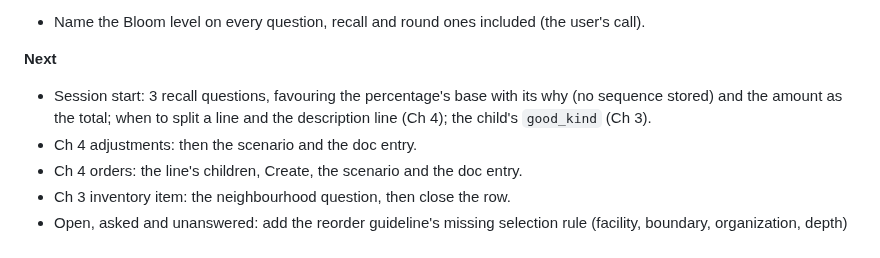
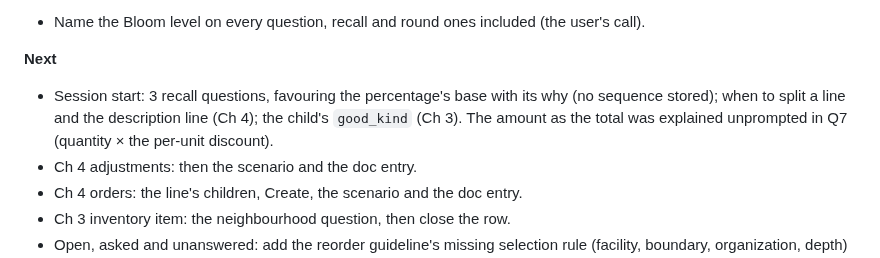
Before and after one commit to mauricioaznar/data-modelling-patterns, a Markdown page: CHANGELOG.md, the part around the change. Rendered like a GitHub page.

Commit message:
Ch 4 round Q7: the amount as the total explained unprompted (quantity x per-unit discount)
Co-Authored-By: Claude Opus 5.5 <noreply@anthropic.com>

```diff
--- a/CHANGELOG.md
+++ b/CHANGELOG.md
@@ -31,8 +31,9 @@ and any decisions made.
 
 **Next**
 - Session start: 3 recall questions, favouring the percentage's base with its why (no sequence
-  stored) and the amount as the total; when to split a line and the description line (Ch 4);
-  the child's `good_kind` (Ch 3).
+  stored); when to split a line and the description line (Ch 4); the child's `good_kind`
+  (Ch 3). The amount as the total was explained unprompted in Q7 (quantity × the per-unit
+  discount).
 - Ch 4 adjustments: then the scenario and the doc entry.
 - Ch 4 orders: the line's children, Create, the scenario and the doc entry.
 - Ch 3 inventory item: the neighbourhood question, then close the row.
```
Also changed, not shown: 1 other file.
